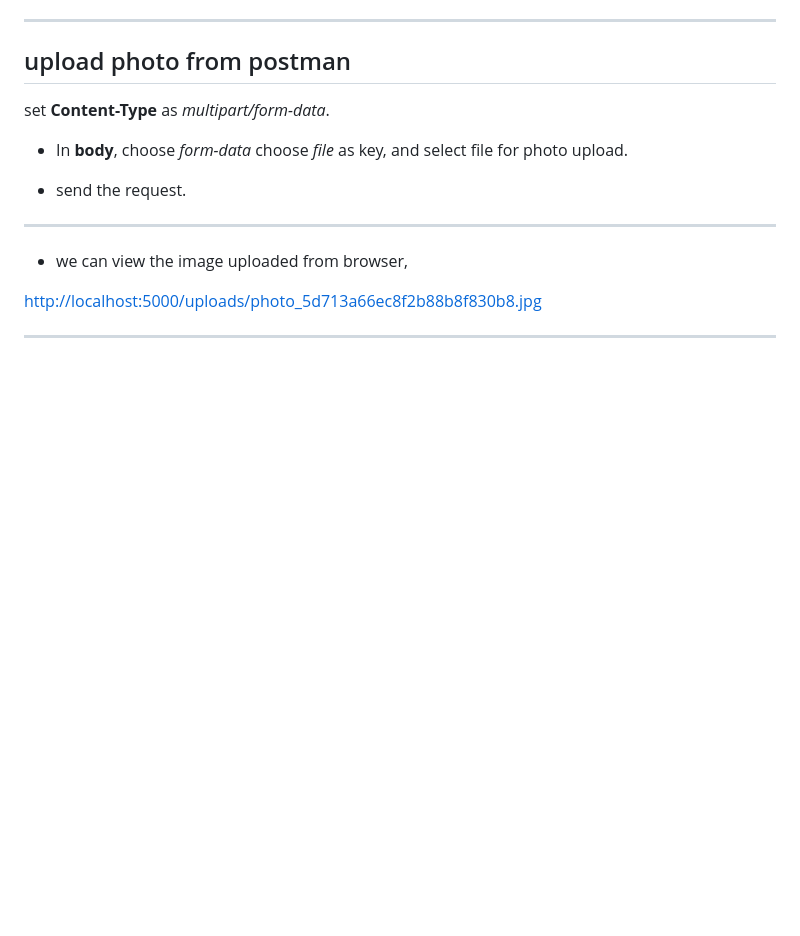
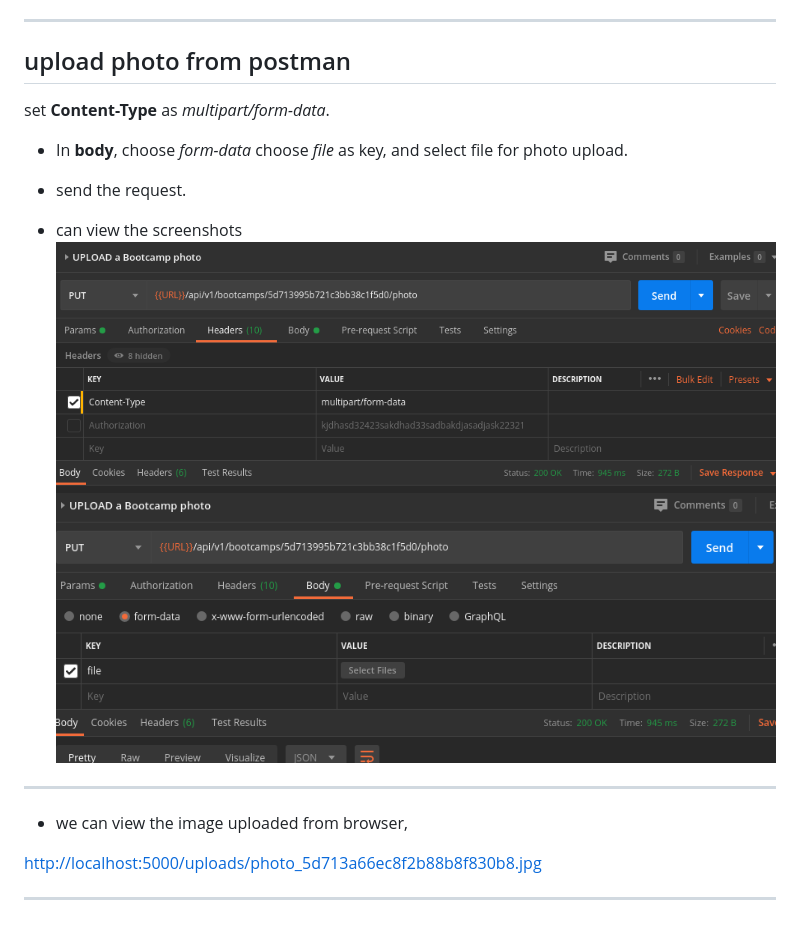
Before and after one commit to jisshub/nodejs-api-express-mongodb-masterclass, a Markdown page: photo_upload-bootcamp.md, the part around the change. Drawn GitHub-style; pictures changed too: screenshots/postman_image_upload_1.png (added), screenshots/postman_image_upload_2.png (added); blank space fills up the shorter version.

Commit message:
added screenshots

```diff
--- a/photo_upload-bootcamp.md
+++ b/photo_upload-bootcamp.md
@@ -137,6 +137,10 @@ set **Content-Type** as _multipart/form-data_.
 
 - send the request.
 
+- can view the screenshots
+  ![image](./screenshots/postman_image_upload_1.png 'image')
+  ![image](./screenshots/postman_image_upload_2.png 'image')
+
 ---
 
 - we can view the image uploaded from browser,
```
